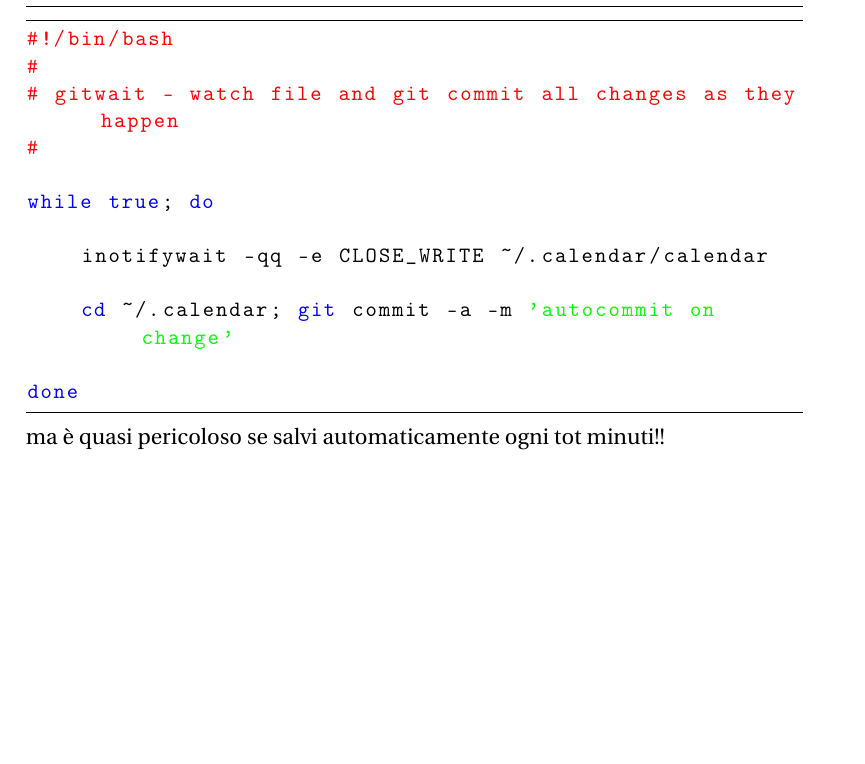
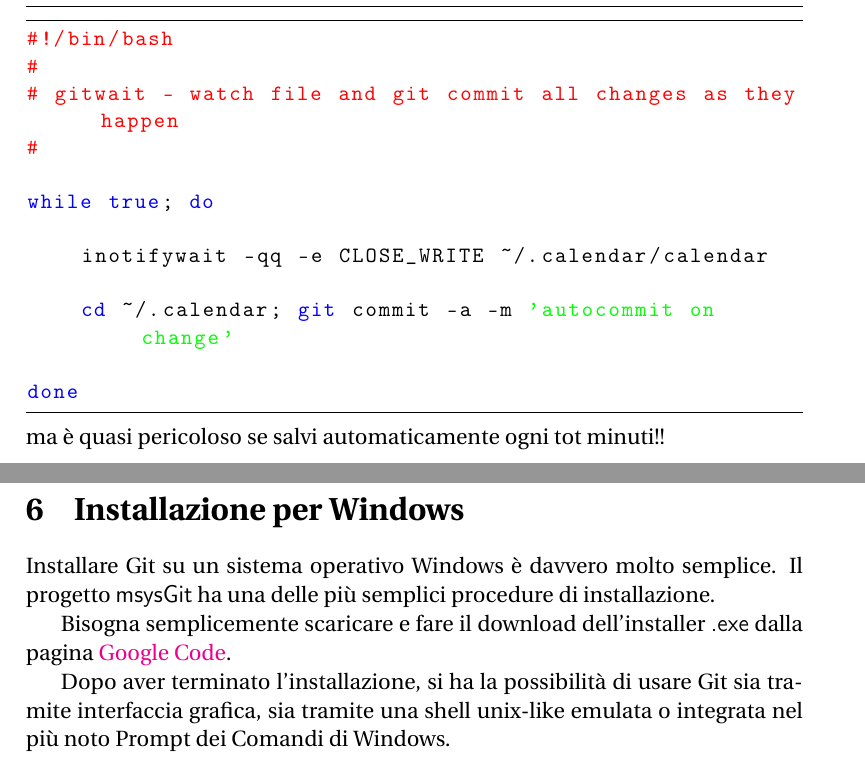
Before and after one commit to GuITeX/guidagit, a LaTeX document (git4latex.tex): part of page 18 of 18 before the commit and two parts of pages 18 and 19 of 19 after it, the two joined at a grey line, cut so that both start at the same text, the shorter picture padded with empty space. Compiled offline with pdfLaTeX.

Commit message:
Aggiunto paragrafo installazione su Windows

```diff
--- a/git4latex.tex
+++ b/git4latex.tex
@@ -778,4 +778,20 @@ while true; do
 done
 \end{lstlisting}
 ma è quasi pericoloso se salvi automaticamente ogni tot minuti!!
+
+\section{Installazione per Windows}
+\label{sec:gitwin}
+
+Installare Git su un sistema operativo Windows è davvero molto
+semplice. Il progetto \textsf{msysGit} ha una delle più semplici
+procedure di installazione.
+
+Bisogna semplicemente scaricare e fare il download dell'installer
+\textsf{.exe} dalla pagina
+\href{http://code.google.com/p/msysgit}{Google Code}.
+
+Dopo aver terminato l'installazione, si ha la possibilità di usare Git
+sia tramite interfaccia grafica, sia tramite una shell unix-like
+emulata o integrata nel più noto Prompt dei Comandi di Windows.
+
 \end{document}
```
